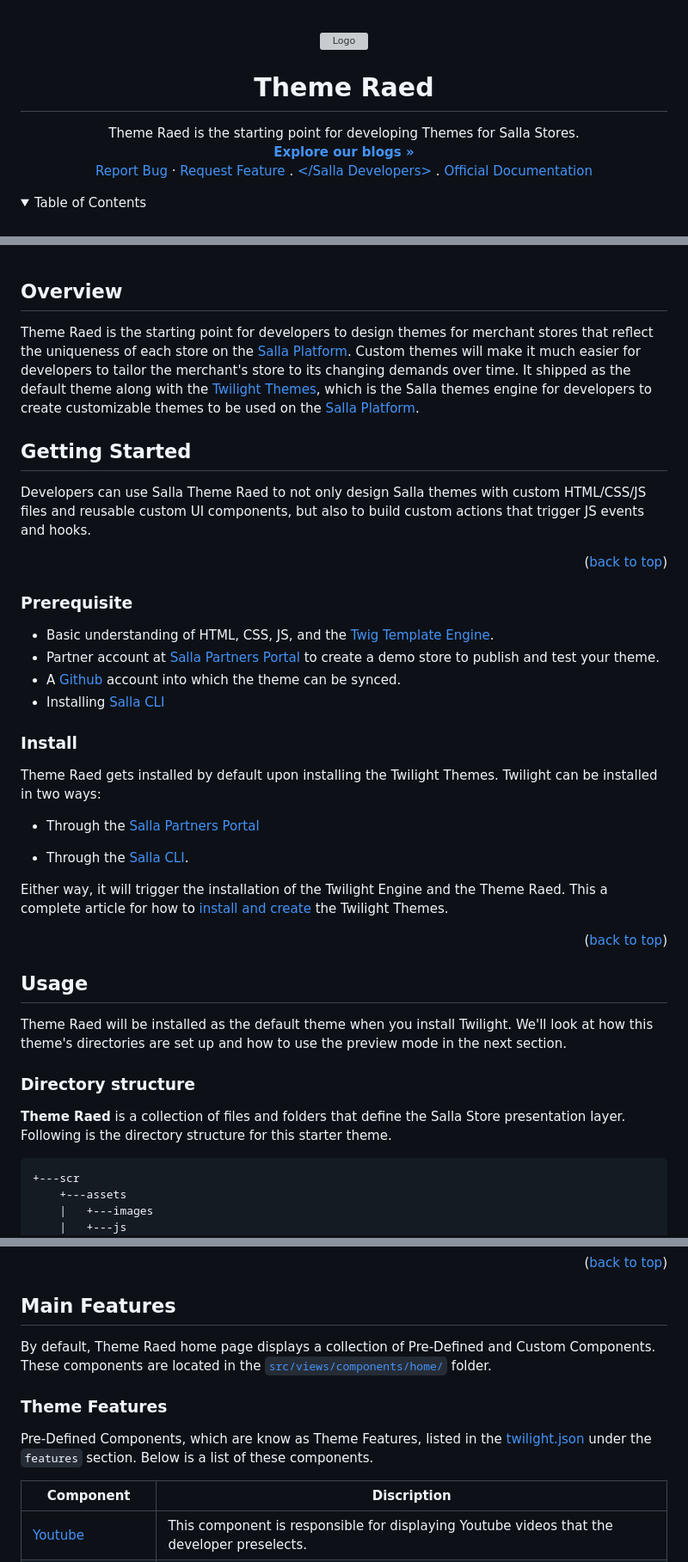
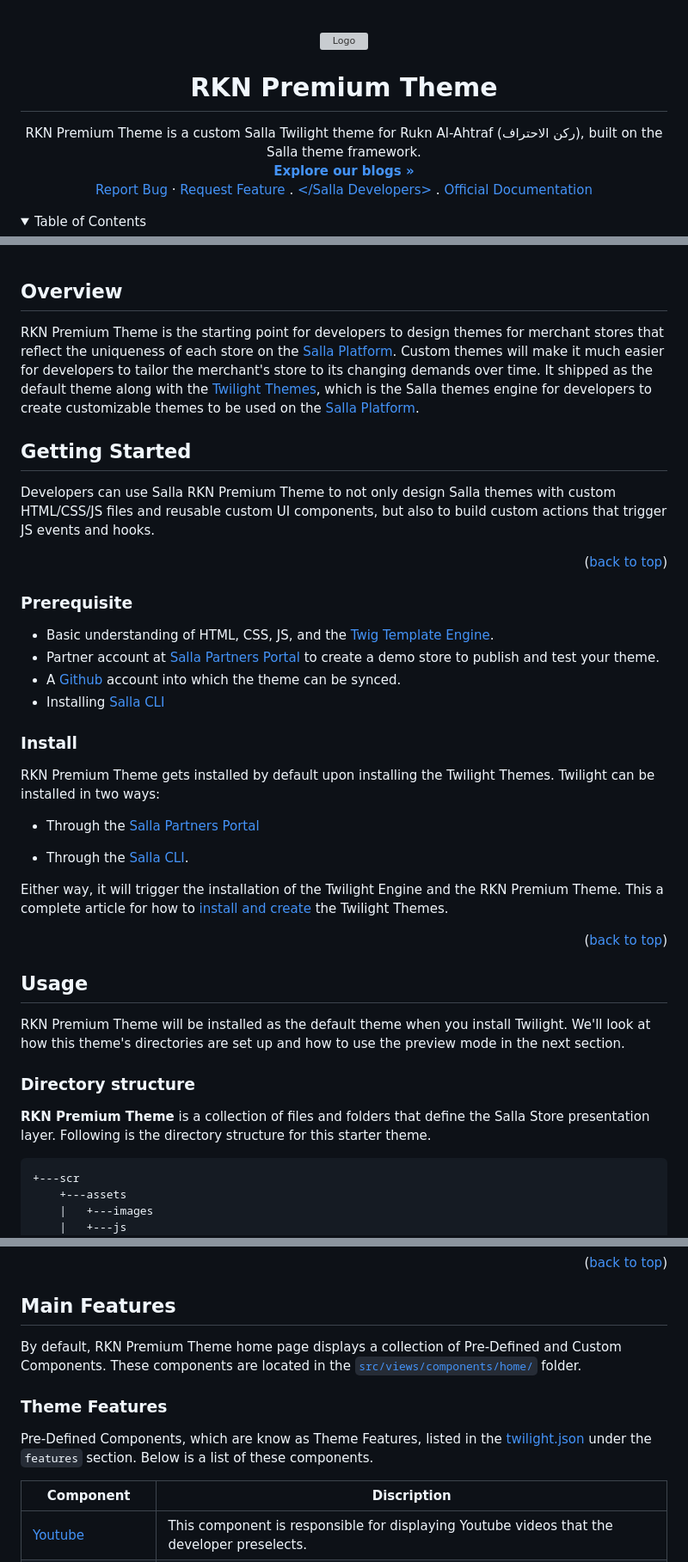
Before and after one commit to rukn9940-cpu/rkn-premium-theme, a Markdown page: README.md, 3 parts joined by grey strips. Shown at 86% size. Rendered like a GitHub page; grey boxes are pictures that could not be loaded.

Commit message:
Continue partner-readiness audit: README/CHANGELOG rebrand

````diff
--- a/README.md
+++ b/README.md
@@ -4,9 +4,9 @@
   <a href="https://salla.dev">
     <img src="https://salla.dev/wp-content/uploads/2023/03/1-Light.png" alt="Logo">
   </a>
-  <h1 align="center">Theme Raed</h1>
+  <h1 align="center">RKN Premium Theme</h1>
   <p align="center">
-    Theme Raed is the starting point for developing Themes for Salla Stores.
+    RKN Premium Theme is a custom Salla Twilight theme for Rukn Al-Ahtraf (ركن الاحتراف), built on the Salla theme framework.
     <br />
     <a href="https://salla.dev/"><strong>Explore our blogs »</strong></a>
     <br />
@@ -51,10 +51,10 @@
 <br>
 
 ## Overview
-Theme Raed is the starting point for developers to design themes for merchant stores that reflect the uniqueness of each store on the [Salla Platform](https://s.salla.sa). Custom themes will make it much easier for developers to tailor the merchant's store to its changing demands over time. It shipped as the default theme along with the [Twilight Themes](https://docs.salla.dev/?nav=01HNFTD5Y5ESFQS3P9MJ0721VM), which is the Salla themes engine for developers to create customizable themes to be used on the [Salla Platform](https://salla.sa/site/).
+RKN Premium Theme is the starting point for developers to design themes for merchant stores that reflect the uniqueness of each store on the [Salla Platform](https://s.salla.sa). Custom themes will make it much easier for developers to tailor the merchant's store to its changing demands over time. It shipped as the default theme along with the [Twilight Themes](https://docs.salla.dev/?nav=01HNFTD5Y5ESFQS3P9MJ0721VM), which is the Salla themes engine for developers to create customizable themes to be used on the [Salla Platform](https://salla.sa/site/).
 
 ## Getting Started
-Developers can use Salla Theme Raed to not only design Salla themes with custom HTML/CSS/JS files and reusable custom UI components, but also to build custom actions that trigger JS events and hooks.
+Developers can use Salla RKN Premium Theme to not only design Salla themes with custom HTML/CSS/JS files and reusable custom UI components, but also to build custom actions that trigger JS events and hooks.
 
 <p align="right">(<a href="#top">back to top</a>)</p>
 
@@ -65,21 +65,21 @@ Developers can use Salla Theme Raed to not only design Salla themes with custom
 - Installing [Salla CLI](https://www.npmjs.com/package/@salla.sa/cli)
 
 ### Install
-Theme Raed gets installed by default upon installing the Twilight Themes. Twilight can be installed in two ways:
+RKN Premium Theme gets installed by default upon installing the Twilight Themes. Twilight can be installed in two ways:
 
 - Through the [Salla Partners Portal](https://docs.salla.dev/doc-421877/?nav=01HNFTD5Y5ESFQS3P9MJ0721VM#creating-theme-via-salla-partners-portal)
 
 - Through the [Salla CLI](https://docs.salla.dev/doc-422775/?nav=01HNA8QHCPJTCY5VSEZ616JCAK).
 
-Either way, it will trigger the installation of the Twilight Engine and the Theme Raed.  This a complete article for how to [install and create](https://docs.salla.dev/doc-421877/?nav=01HNFTD5Y5ESFQS3P9MJ0721VM) the Twilight Themes.
+Either way, it will trigger the installation of the Twilight Engine and the RKN Premium Theme.  This a complete article for how to [install and create](https://docs.salla.dev/doc-421877/?nav=01HNFTD5Y5ESFQS3P9MJ0721VM) the Twilight Themes.
 
 <p align="right">(<a href="#top">back to top</a>)</p>
 
 ## Usage
-Theme Raed will be installed as the default theme when you install Twilight. We'll look at how this theme's directories are set up and how to use the preview mode in the next section.
+RKN Premium Theme will be installed as the default theme when you install Twilight. We'll look at how this theme's directories are set up and how to use the preview mode in the next section.
 
 ### Directory structure
-**Theme Raed** is a collection of files and folders that define the Salla Store presentation layer. Following is the directory structure for this starter theme.
+**RKN Premium Theme** is a collection of files and folders that define the Salla Store presentation layer. Following is the directory structure for this starter theme.
 ```shell
 +---scr
     +---assets
@@ -150,7 +150,7 @@ On the other hand, the [Partners Portal]() lists the demo stores of the develope
 <p align="right">(<a href="#top">back to top</a>)</p>
 
 ## Main Features
-By default, Theme Raed home page displays a collection of Pre-Defined and Custom Components. These components are located in the [`src/views/components/home/`](https://github.com/SallaApp/theme-raed/tree/master/src/views/components/home) folder.
+By default, RKN Premium Theme home page displays a collection of Pre-Defined and Custom Components. These components are located in the [`src/views/components/home/`](https://github.com/rukn9940-cpu/rkn-premium-theme/tree/main/src/views/components/home) folder.
 
 
 ### Theme Features
````
Also changed, not shown: other parts of README.md (+5 -5 lines).
